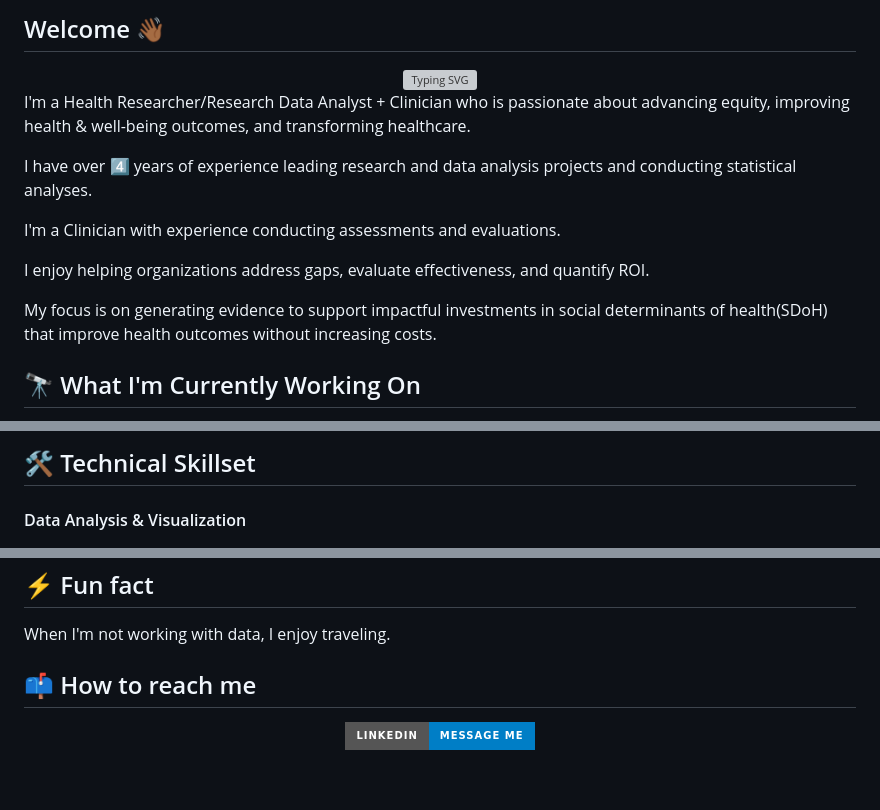
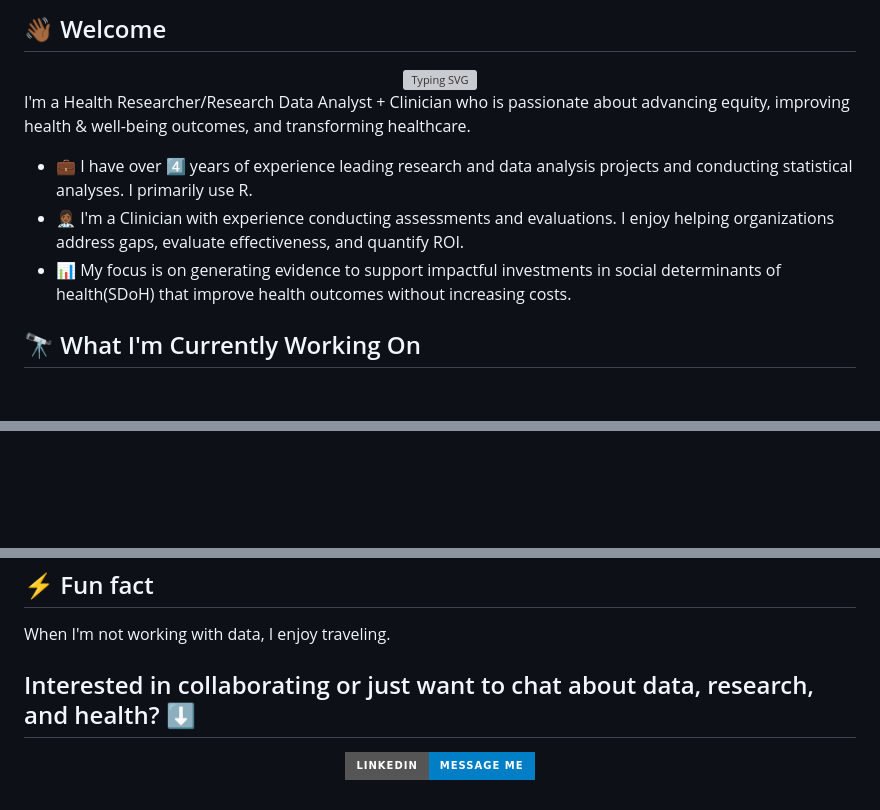
Before and after one commit to davenalcsw/davenalcsw, a Markdown page: README.md, 3 parts joined by grey strips. Rendered like a GitHub page; badges without logos; blank space fills up the shorter version; grey boxes are pictures that could not be loaded.

```diff
--- a/README.md
+++ b/README.md
@@ -1,4 +1,4 @@
-## Welcome 👋🏾
+## 👋🏾 Welcome
 
 <div align="center">
 <!--  You can customize the typing text in the "lines=" section of the URL below -->
@@ -8,14 +8,9 @@
 
 
 I'm a Health Researcher/Research Data Analyst + Clinician who is passionate about advancing equity, improving health & well-being outcomes, and transforming healthcare.
-
-I have over 4️⃣ years of experience leading research and data analysis projects and conducting statistical analyses.
-
-I'm a Clinician with experience conducting assessments and evaluations.
-
-I enjoy helping organizations address gaps, evaluate effectiveness, and quantify ROI.
-
-My focus is on generating evidence to support impactful investments in social determinants of health(SDoH) that improve health outcomes without increasing costs.
+- 💼 I have over 4️⃣ years of experience leading research and data analysis projects and conducting statistical analyses. I primarily use R.
+- 👩🏾‍⚕️ I'm a Clinician with experience conducting assessments and evaluations. I enjoy helping organizations address gaps, evaluate effectiveness, and quantify ROI.
+- 📊 My focus is on generating evidence to support impactful investments in social determinants of health(SDoH) that improve health outcomes without increasing costs.
 
 
 
@@ -39,9 +49,7 @@ My focus is on generating evidence to support impactful investments in social de
 - Python
 
 
-## 🛠️ Technical Skillset
-
-<!--*This section uses Shields.io badges. You can customize them or create your own!* -->
+<!--*This section uses Shields.io badges. You can customize them or create your own!*
 
 #### Data Analysis & Visualization
 <p>
@@ -76,8 +74,9 @@ My focus is on generating evidence to support impactful investments in social de
 
 When I'm not working with data, I enjoy traveling.
 
-## 📫 How to reach me
+## Interested in collaborating or just want to chat about data, research, and health? ⬇️
 <!-- 🔗 Update these links with your own social media and contact information -->
+
 <p align="center">
 <a href="https://linkedin.com/in/davenamgbeokwere"><img src="https://img.shields.io/badge/LinkedIn-Message Me-blue?style=for-the-badge&logo=linkedin"></a>
 
```
Also changed, not shown: other parts of README.md (+16 -11 lines).
